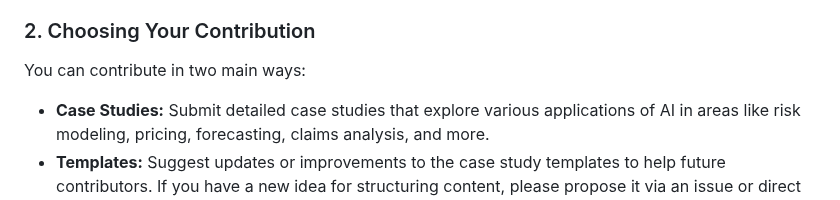
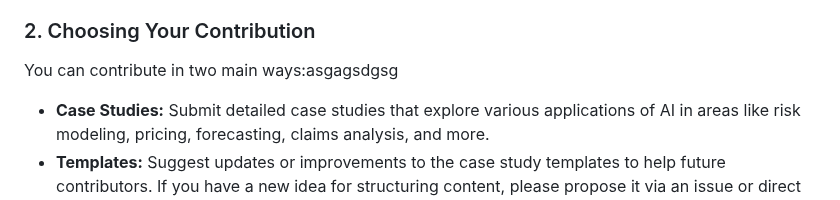
Before and after one commit to IAA-AITF/Actuarial-AI-Case-Studies, a Markdown page: CONTRIBUTING.md, the part around the change. GitHub-like rendering.

```diff
--- a/CONTRIBUTING.md
+++ b/CONTRIBUTING.md
@@ -11,7 +11,7 @@ Thank you for your interest in contributing to the **Actuarial AI Case Studies**
 
 ### 2. Choosing Your Contribution
 
-You can contribute in two main ways:
+You can contribute in two main ways:asgagsdgsg
 - **Case Studies:** Submit detailed case studies that explore various applications of AI in areas like risk modeling, pricing, forecasting, claims analysis, and more.
 - **Templates:** Suggest updates or improvements to the case study templates to help future contributors. If you have a new idea for structuring content, please propose it via an issue or direct contact.
 
```
